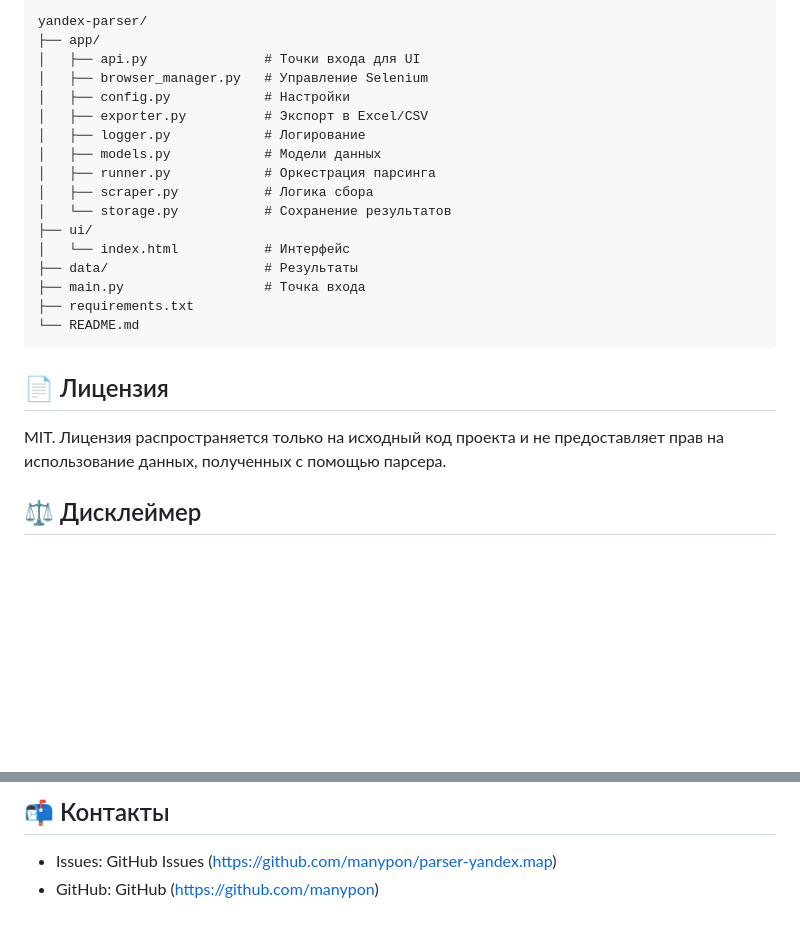
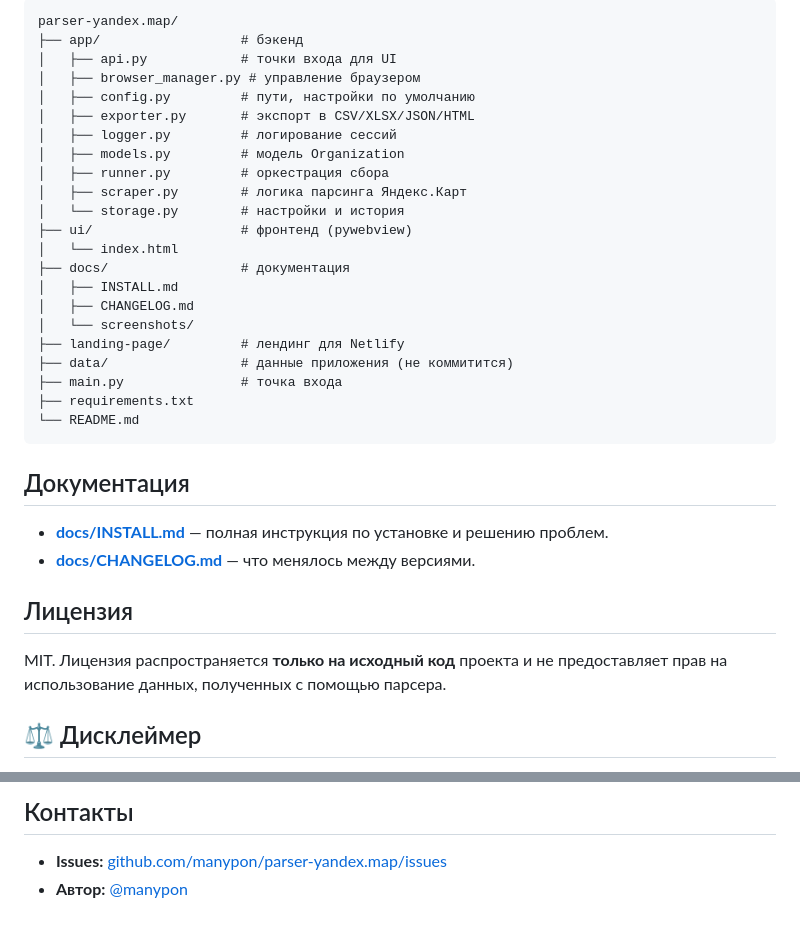
Before and after one commit to manypon/parser-2gis, a Markdown page: README.md, 2 parts joined by grey strips. Drawn GitHub-style; blank space fills up the shorter version.

````diff
--- a/README.md
+++ b/README.md
@@ -47,27 +75,37 @@ python main.py
 
 ```
-yandex-parser/
-├── app/
-│   ├── api.py               # Точки входа для UI
-│   ├── browser_manager.py   # Управление Selenium
-│   ├── config.py            # Настройки
-│   ├── exporter.py          # Экспорт в Excel/CSV
-│   ├── logger.py            # Логирование
-│   ├── models.py            # Модели данных
-│   ├── runner.py            # Оркестрация парсинга
-│   ├── scraper.py           # Логика сбора
-│   └── storage.py           # Сохранение результатов
-├── ui/
-│   └── index.html           # Интерфейс
-├── data/                    # Результаты
-├── main.py                  # Точка входа
+parser-yandex.map/
+├── app/                  # бэкенд
+│   ├── api.py            # точки входа для UI
+│   ├── browser_manager.py # управление браузером
+│   ├── config.py         # пути, настройки по умолчанию
+│   ├── exporter.py       # экспорт в CSV/XLSX/JSON/HTML
+│   ├── logger.py         # логирование сессий
+│   ├── models.py         # модель Organization
+│   ├── runner.py         # оркестрация сбора
+│   ├── scraper.py        # логика парсинга Яндекс.Карт
+│   └── storage.py        # настройки и история
+├── ui/                   # фронтенд (pywebview)
+│   └── index.html
+├── docs/                 # документация
+│   ├── INSTALL.md
+│   ├── CHANGELOG.md
+│   └── screenshots/
+├── landing-page/         # лендинг для Netlify
+├── data/                 # данные приложения (не коммитится)
+├── main.py               # точка входа
 ├── requirements.txt
 └── README.md
 ```
 
-## 📄 Лицензия
+## Документация
 
-MIT. Лицензия распространяется только на исходный код проекта и не предоставляет прав на использование данных, полученных с помощью парсера.
+- **[docs/INSTALL.md](docs/INSTALL.md)** — полная инструкция по установке и решению проблем.
+- **[docs/CHANGELOG.md](docs/CHANGELOG.md)** — что менялось между версиями.
+
+## Лицензия
+
+MIT. Лицензия распространяется **только на исходный код** проекта и не предоставляет прав на использование данных, полученных с помощью парсера.
 
 ## ⚖️ Дисклеймер
 
@@ -75,5 +113,5 @@ MIT. Лицензия распространяется только на исх
 
-## 📬 Контакты
+## Контакты
 
-- Issues: GitHub Issues (https://github.com/manypon/parser-yandex.map)
-- GitHub: GitHub (https://github.com/manypon)
+- **Issues:** [github.com/manypon/parser-yandex.map/issues](https://github.com/manypon/parser-yandex.map/issues)
+- **Автор:** [@manypon](https://github.com/manypon)
````
Also changed, not shown: other parts of README.md (+57 -29 lines).
